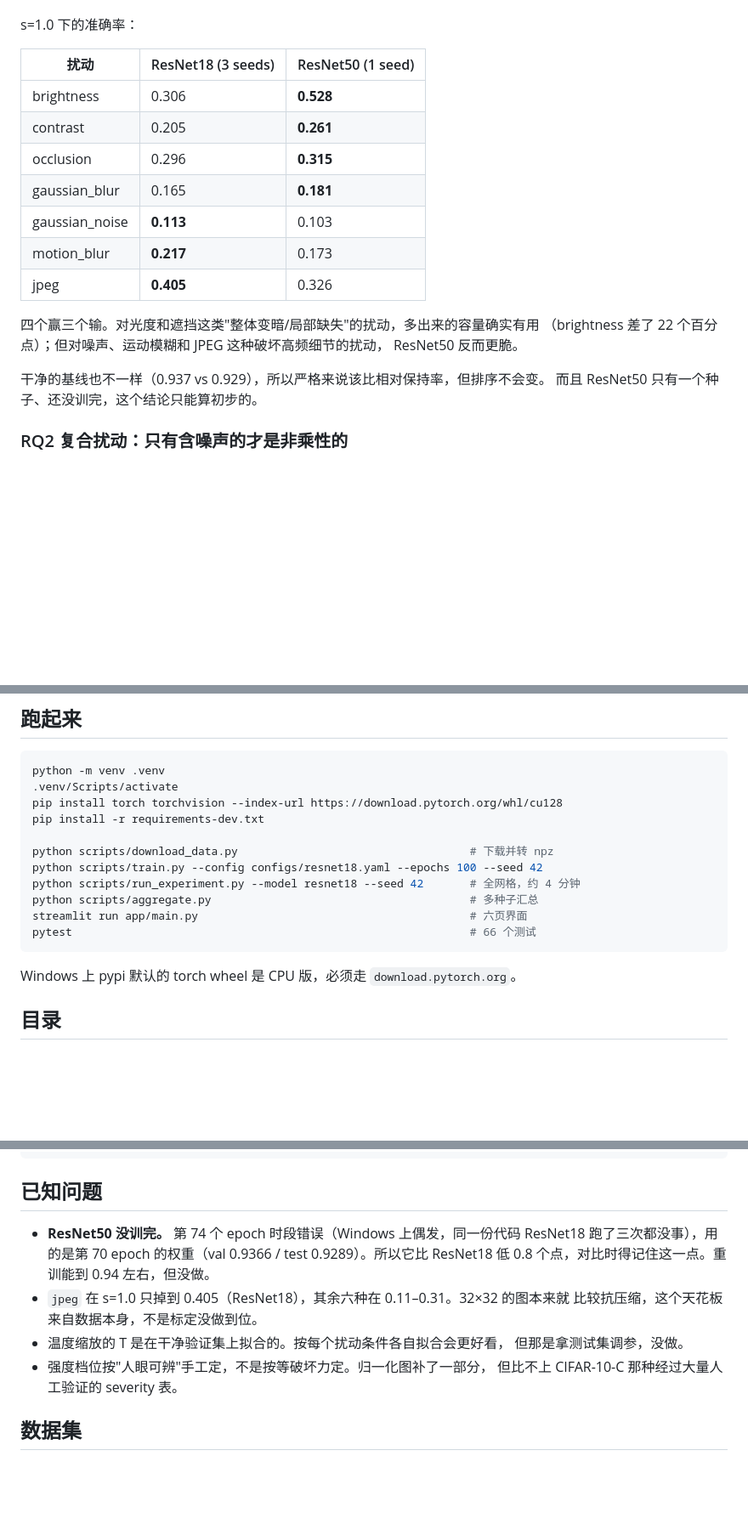
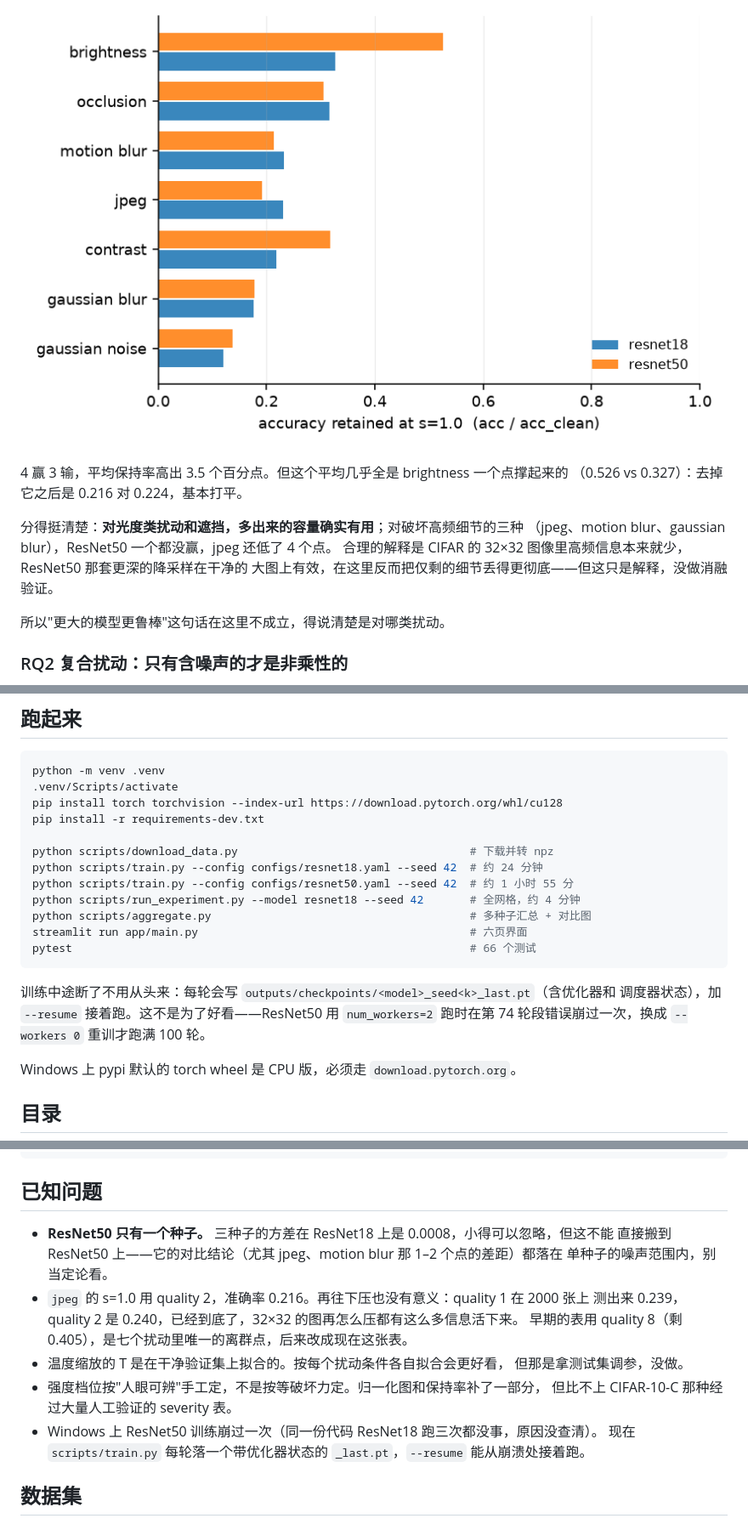
Before and after one commit to Chenqr06/RobustVision-Lab, a Markdown page: README.md, 3 parts joined by grey strips. Shown at 85% size. Rendered like a GitHub page; pictures changed too: docs/figures/model_comparison.png, docs/figures/model_retention.png (added); blank space fills up the shorter version.

Commit message:
docs: refresh results with fully trained resnet50

````diff
--- a/README.md
+++ b/README.md
@@ -66,24 +83,16 @@ motion blur 最陡，s=0.2 就吃掉 30% 的总损失；brightness 最缓。
 
 ![model comparison](docs/figures/model_comparison.png)
+![retention](docs/figures/model_retention.png)
 
-s=1.0 下的准确率：
+4 赢 3 输，平均保持率高出 3.5 个百分点。但这个平均几乎全是 brightness 一个点撑起来的
+（0.526 vs 0.327）：去掉它之后是 0.216 对 0.224，基本打平。
 
-| 扰动 | ResNet18 (3 seeds) | ResNet50 (1 seed) |
-|---|---|---|
-| brightness | 0.306 | **0.528** |
-| contrast | 0.205 | **0.261** |
-| occlusion | 0.296 | **0.315** |
-| gaussian_blur | 0.165 | **0.181** |
-| gaussian_noise | **0.113** | 0.103 |
-| motion_blur | **0.217** | 0.173 |
-| jpeg | **0.405** | 0.326 |
+分得挺清楚：**对光度类扰动和遮挡，多出来的容量确实有用**；对破坏高频细节的三种
+（jpeg、motion blur、gaussian blur），ResNet50 一个都没赢，jpeg 还低了 4 个点。
+合理的解释是 CIFAR 的 32×32 图像里高频信息本来就少，ResNet50 那套更深的降采样在干净的
+大图上有效，在这里反而把仅剩的细节丢得更彻底——但这只是解释，没做消融验证。
 
-四个赢三个输。对光度和遮挡这类"整体变暗/局部缺失"的扰动，多出来的容量确实有用
-（brightness 差了 22 个百分点）；但对噪声、运动模糊和 JPEG 这种破坏高频细节的扰动，
-ResNet50 反而更脆。
-
-干净的基线也不一样（0.937 vs 0.929），所以严格来说该比相对保持率，但排序不会变。
-而且 ResNet50 只有一个种子、还没训完，这个结论只能算初步的。
+所以"更大的模型更鲁棒"这句话在这里不成立，得说清楚是对哪类扰动。
 
 ### RQ2 复合扰动：只有含噪声的才是非乘性的
 
@@ -156,12 +169,17 @@ pip install torch torchvision --index-url https://download.pytorch.org/whl/cu128
 pip install -r requirements-dev.txt
 
 python scripts/download_data.py                                   # 下载并转 npz
-python scripts/train.py --config configs/resnet18.yaml --epochs 100 --seed 42
+python scripts/train.py --config configs/resnet18.yaml --seed 42  # 约 24 分钟
+python scripts/train.py --config configs/resnet50.yaml --seed 42  # 约 1 小时 55 分
 python scripts/run_experiment.py --model resnet18 --seed 42       # 全网格，约 4 分钟
-python scripts/aggregate.py                                       # 多种子汇总
+python scripts/aggregate.py                                       # 多种子汇总 + 对比图
 streamlit run app/main.py                                         # 六页界面
 pytest                                                            # 66 个测试
 ```
+
+训练中途断了不用从头来：每轮会写 `outputs/checkpoints/<model>_seed<k>_last.pt`（含优化器和
+调度器状态），加 `--resume` 接着跑。这不是为了好看——ResNet50 用 `num_workers=2` 跑时在第 74
+轮段错误崩过一次，换成 `--workers 0` 重训才跑满 100 轮。
 
 Windows 上 pypi 默认的 torch wheel 是 CPU 版，必须走 `download.pytorch.org`。
 
@@ -183,15 +201,18 @@ outputs/        结果 CSV、JSON、checkpoint，不进仓库
 
 ## 已知问题
 
-- **ResNet50 没训完。** 第 74 个 epoch 时段错误（Windows 上偶发，同一份代码 ResNet18
-  跑了三次都没事），用的是第 70 epoch 的权重（val 0.9366 / test 0.9289）。所以它比
-  ResNet18 低 0.8 个点，对比时得记住这一点。重训能到 0.94 左右，但没做。
-- `jpeg` 在 s=1.0 只掉到 0.405（ResNet18），其余六种在 0.11–0.31。32×32 的图本来就
-  比较抗压缩，这个天花板来自数据本身，不是标定没做到位。
+- **ResNet50 只有一个种子。** 三种子的方差在 ResNet18 上是 0.0008，小得可以忽略，但这不能
+  直接搬到 ResNet50 上——它的对比结论（尤其 jpeg、motion blur 那 1–2 个点的差距）都落在
+  单种子的噪声范围内，别当定论看。
+- `jpeg` 的 s=1.0 用 quality 2，准确率 0.216。再往下压也没有意义：quality 1 在 2000 张上
+  测出来 0.239，quality 2 是 0.240，已经到底了，32×32 的图再怎么压都有这么多信息活下来。
+  早期的表用 quality 8（剩 0.405），是七个扰动里唯一的离群点，后来改成现在这张表。
 - 温度缩放的 T 是在干净验证集上拟合的。按每个扰动条件各自拟合会更好看，
   但那是拿测试集调参，没做。
-- 强度档位按"人眼可辨"手工定，不是按等破坏力定。归一化图补了一部分，
+- 强度档位按"人眼可辨"手工定，不是按等破坏力定。归一化图和保持率补了一部分，
   但比不上 CIFAR-10-C 那种经过大量人工验证的 severity 表。
+- Windows 上 ResNet50 训练崩过一次（同一份代码 ResNet18 跑三次都没事，原因没查清）。
+  现在 `scripts/train.py` 每轮落一个带优化器状态的 `_last.pt`，`--resume` 能从崩溃处接着跑。
 
 ## 数据集
 
````
Also changed, not shown: other parts of README.md (+35 -14 lines), PROJECT_SPEC.md (+25 -13 lines), docs/figures/resnet18_normalized.png, docs/figures/resnet18_robustness.png.
